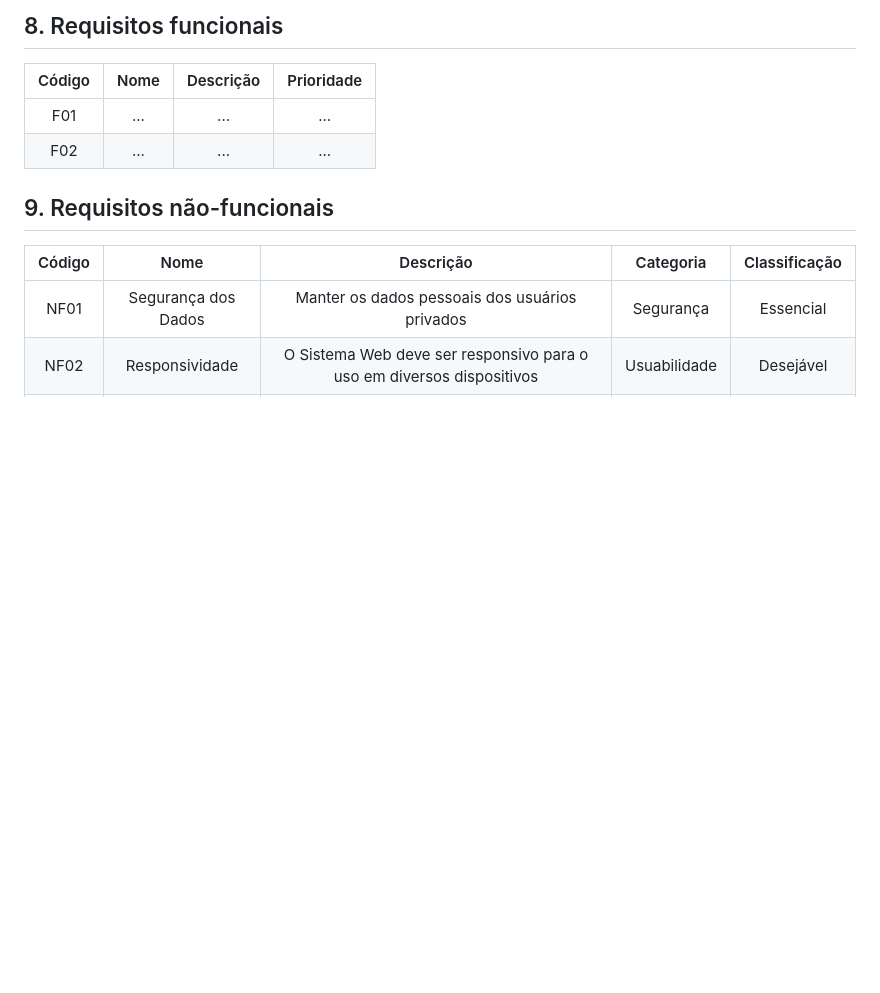
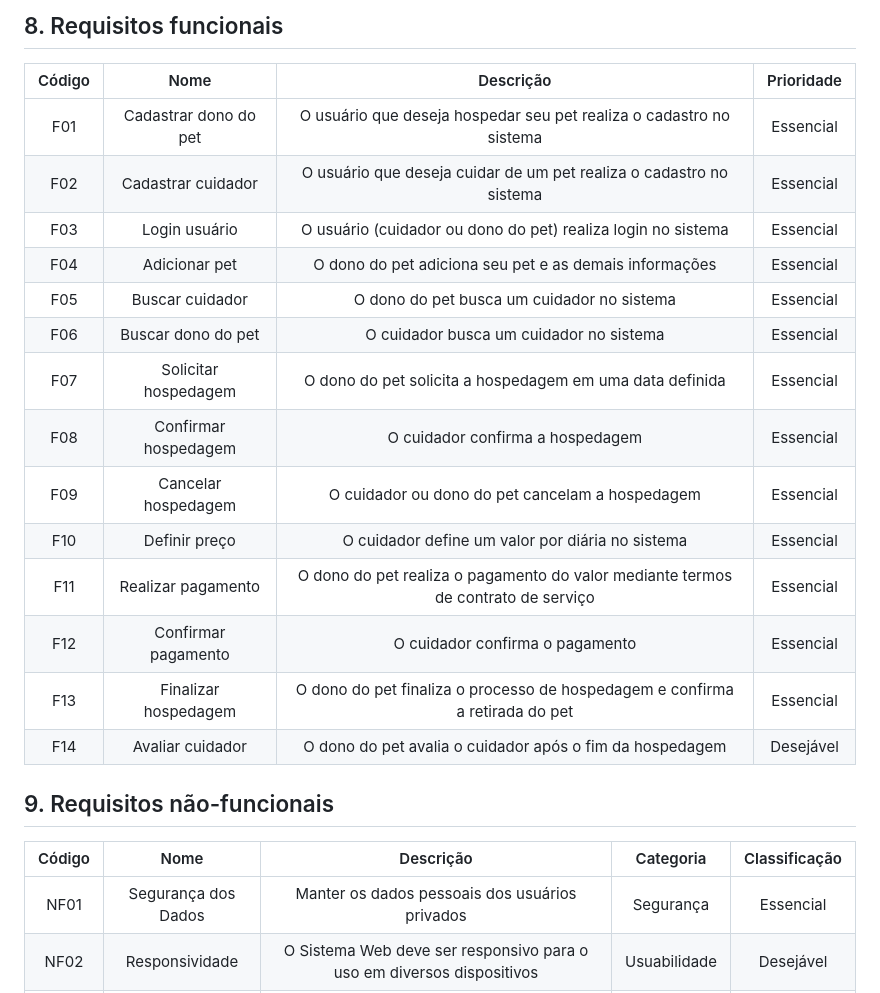
Before and after one commit to tads-cnat/nannys-pet, a Markdown page: doc/visao/doc-visao.md, the part around the change. Rendered like a GitHub page; blank space fills up the shorter version.

Commit message:
Requisitos funcionais adicionados

```diff
--- a/doc/visao/doc-visao.md
+++ b/doc/visao/doc-visao.md
@@ -52,8 +52,21 @@ Plataforma que intermediam e organizam o contrato entre pessoas que tem tempo, a
 
 | Código              |  Nome               |          Descrição  |  Prioridade         |
 | :-----------------: | :-----------------: | :-----------------: | :-----------------: |
-| F01 | ... | ... | ... |
-| F02 | ... | ... | ... |
+| F01 | Cadastrar dono do pet | O usuário que deseja hospedar seu pet realiza o cadastro no sistema | Essencial |
+| F02 | Cadastrar cuidador | O usuário que deseja cuidar de um pet realiza o cadastro no sistema | Essencial |
+| F03 | Login usuário | O usuário (cuidador ou dono do pet) realiza login no sistema | Essencial |
+| F04 | Adicionar pet | O dono do pet adiciona seu pet e as demais informações | Essencial |
+| F05 | Buscar cuidador | O dono do pet busca um cuidador no sistema | Essencial |
+| F06 | Buscar dono do pet | O cuidador busca um cuidador no sistema | Essencial |
+| F07 | Solicitar hospedagem | O dono do pet solicita a hospedagem em uma data definida | Essencial |
+| F08 | Confirmar hospedagem | O cuidador confirma a hospedagem | Essencial |
+| F09 | Cancelar hospedagem | O cuidador ou dono do pet cancelam a hospedagem | Essencial |
+| F10 | Definir preço | O cuidador define um valor por diária no sistema | Essencial |
+| F11 | Realizar pagamento | O dono do pet realiza o pagamento do valor mediante termos de contrato de serviço | Essencial |
+| F12 | Confirmar pagamento | O cuidador confirma o pagamento | Essencial |
+| F13 | Finalizar hospedagem | O dono do pet finaliza o processo de hospedagem e confirma a retirada do pet | Essencial |
+| F14 | Avaliar cuidador | O dono do pet avalia o cuidador após o fim da hospedagem | Desejável |
+
 
 ## 9. Requisitos não-funcionais
 
```
